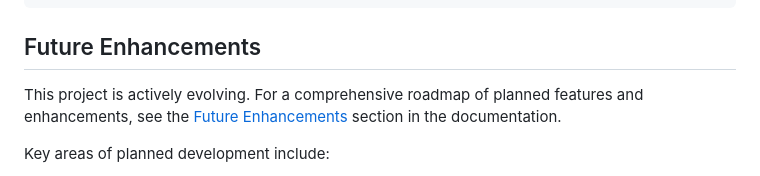
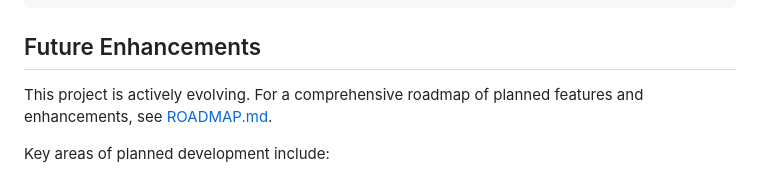
Before and after one commit to CIInc/robinhood-options-mobile, a Markdown page: README.md, the part around the change. Rendered like a GitHub page.

Commit message:
docs: extract future enhancements from index.md to a new, expanded ROADMAP.md

```diff
--- a/README.md
+++ b/README.md
@@ -314,7 +314,7 @@ flutter test
 
 ## Future Enhancements
 
-This project is actively evolving. For a comprehensive roadmap of planned features and enhancements, see the [Future Enhancements](docs/index.md#future-enhancements) section in the documentation.
+This project is actively evolving. For a comprehensive roadmap of planned features and enhancements, see [ROADMAP.md](ROADMAP.md).
 
 Key areas of planned development include:
 - **Investor Groups**: Enhanced collaboration features, advanced permissions, group analytics
```
Also changed, not shown: ROADMAP.md (added, +271 -0 lines), docs/index.md (+1 -105 lines).
